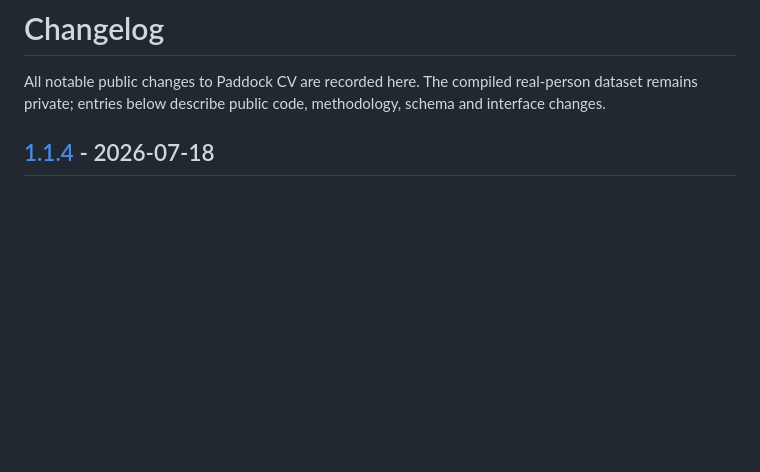
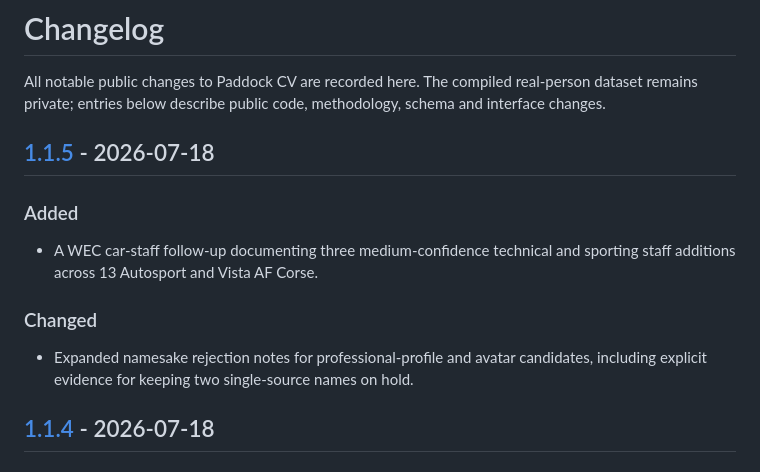
Before and after one commit to gaoflow/paddock-cv, a Markdown page: CHANGELOG.md, the part around one of its changes. Drawn GitHub-style; blank space fills up the shorter version.

Commit message:
expand Le Mans car staff coverage (#6)

```diff
--- a/CHANGELOG.md
+++ b/CHANGELOG.md
@@ -3,6 +3,19 @@
 All notable public changes to Paddock CV are recorded here. The compiled
 real-person dataset remains private; entries below describe public code,
 methodology, schema and interface changes.
+
+## [1.1.5] - 2026-07-18
+
+### Added
+
+- A WEC car-staff follow-up documenting three medium-confidence technical and
+  sporting staff additions across 13 Autosport and Vista AF Corse.
+
+### Changed
+
+- Expanded namesake rejection notes for professional-profile and avatar
+  candidates, including explicit evidence for keeping two single-source names
+  on hold.
 
 ## [1.1.4] - 2026-07-18
 
```
Also changed, not shown: other parts of CHANGELOG.md (+1 -0 lines), README.md (+1 -1 lines), docs/research/wec-car-staff-followup-2026-07-18.md (added, +38 -0 lines).
